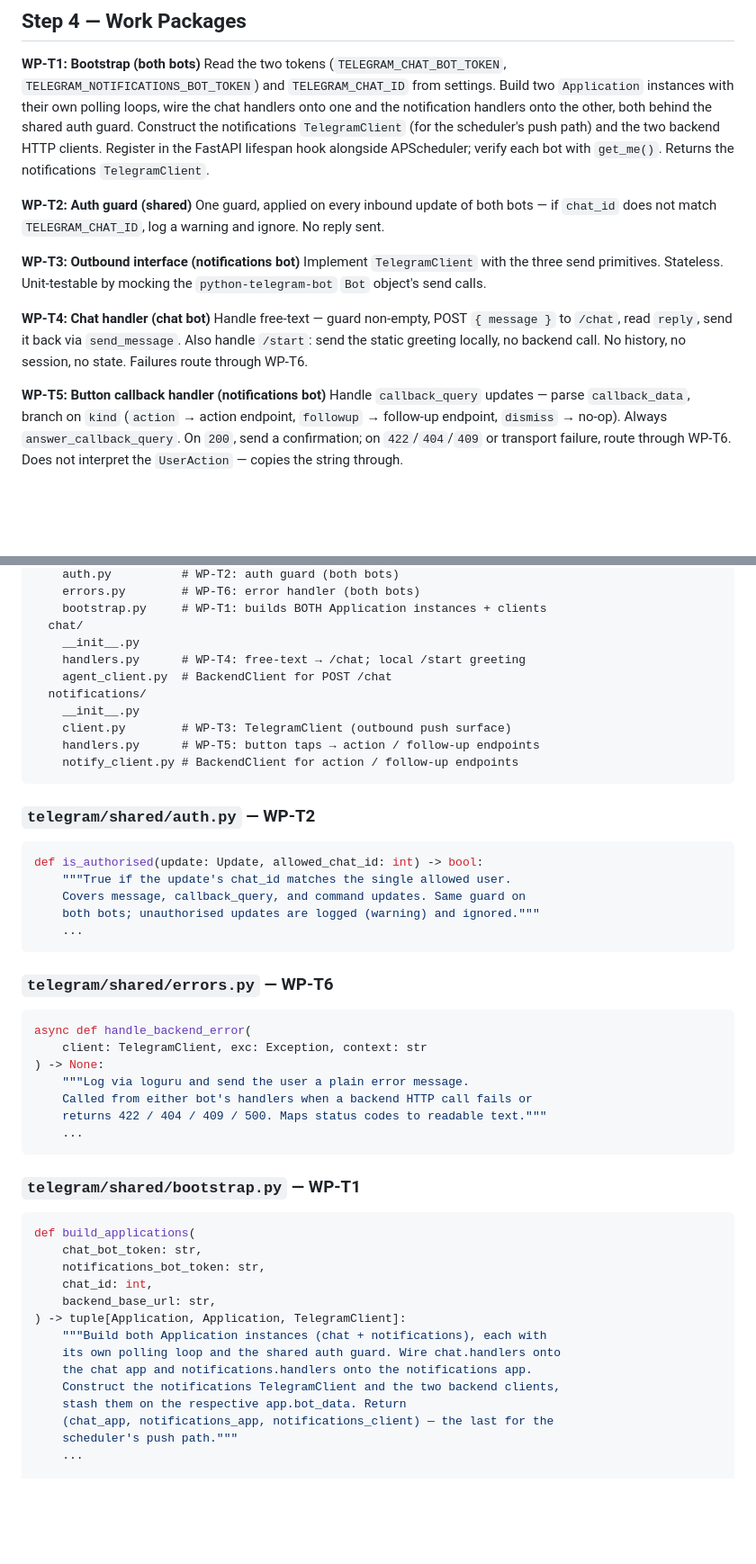
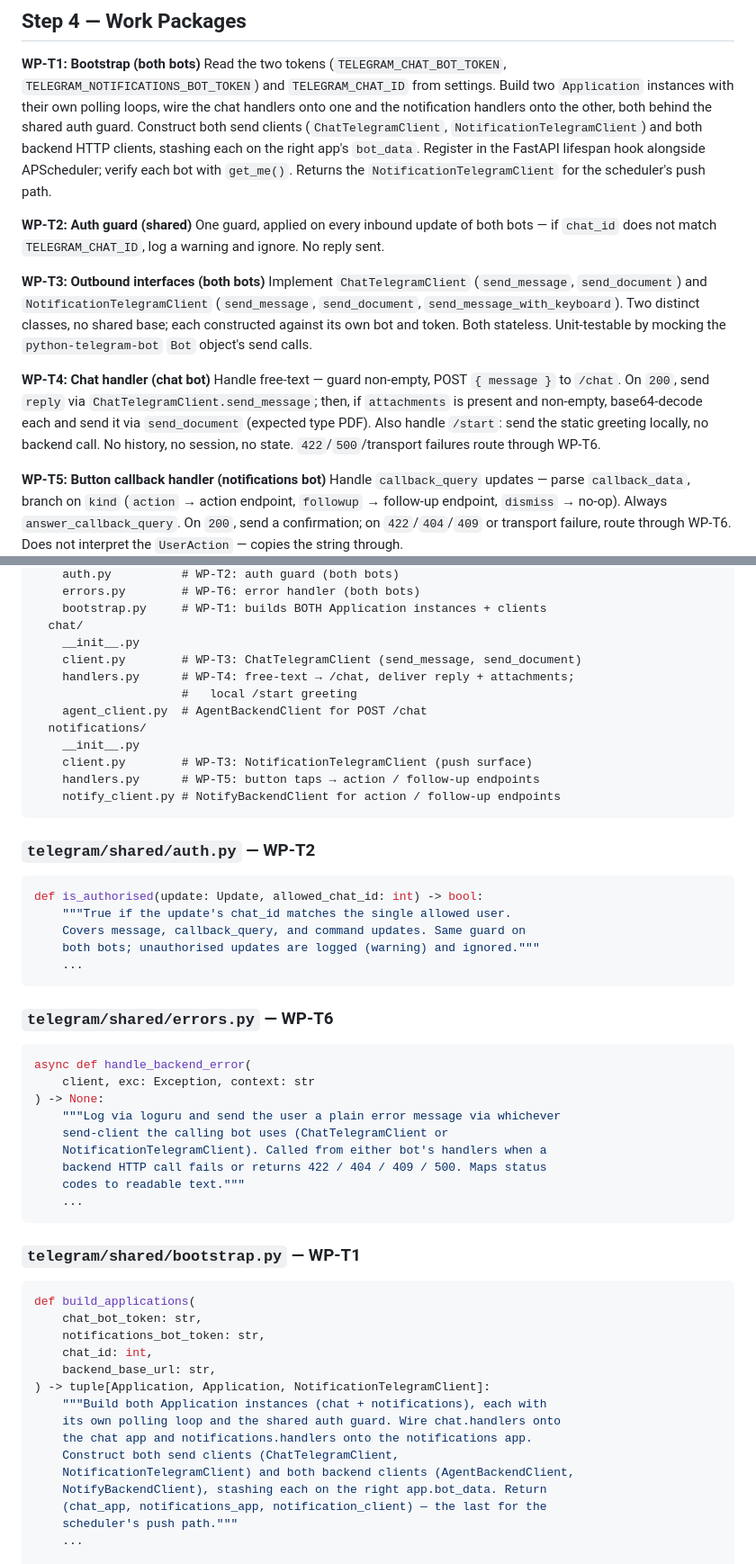
Before and after one commit to Muslinmin/JobFindingAgent, a Markdown page: .agent/telegram_v2.md, 2 parts joined by grey strips. Shown at 90% size. GitHub-like rendering; blank space fills up the shorter version.

Commit message:
simplify /chat for agent

````diff
--- a/.agent/telegram_v2.md
+++ b/.agent/telegram_v2.md
@@ -213,25 +259,31 @@ Read the two tokens (`TELEGRAM_CHAT_BOT_TOKEN`,
 `TELEGRAM_NOTIFICATIONS_BOT_TOKEN`) and `TELEGRAM_CHAT_ID` from settings.
 Build two `Application` instances with their own polling loops, wire the
 chat handlers onto one and the notification handlers onto the other, both
-behind the shared auth guard. Construct the notifications `TelegramClient`
-(for the scheduler's push path) and the two backend HTTP clients. Register
-in the FastAPI lifespan hook alongside APScheduler; verify each bot with
-`get_me()`. Returns the notifications `TelegramClient`.
+behind the shared auth guard. Construct both send clients
+(`ChatTelegramClient`, `NotificationTelegramClient`) and both backend HTTP
+clients, stashing each on the right app's `bot_data`. Register in the
+FastAPI lifespan hook alongside APScheduler; verify each bot with
+`get_me()`. Returns the `NotificationTelegramClient` for the scheduler's
+push path.
 
 **WP-T2: Auth guard (shared)**
 One guard, applied on every inbound update of both bots — if `chat_id` does
 not match `TELEGRAM_CHAT_ID`, log a warning and ignore. No reply sent.
 
-**WP-T3: Outbound interface (notifications bot)**
-Implement `TelegramClient` with the three send primitives. Stateless.
-Unit-testable by mocking the `python-telegram-bot` `Bot` object's send
-calls.
+**WP-T3: Outbound interfaces (both bots)**
+Implement `ChatTelegramClient` (`send_message`, `send_document`) and
+`NotificationTelegramClient` (`send_message`, `send_document`,
+`send_message_with_keyboard`). Two distinct classes, no shared base; each
+constructed against its own bot and token. Both stateless. Unit-testable by
+mocking the `python-telegram-bot` `Bot` object's send calls.
 
 **WP-T4: Chat handler (chat bot)**
-Handle free-text — guard non-empty, POST `{ message }` to `/chat`, read
-`reply`, send it back via `send_message`. Also handle `/start`: send the
-static greeting locally, no backend call. No history, no session, no state.
-Failures route through WP-T6.
+Handle free-text — guard non-empty, POST `{ message }` to `/chat`. On `200`,
+send `reply` via `ChatTelegramClient.send_message`; then, if `attachments`
+is present and non-empty, base64-decode each and send it via
+`send_document` (expected type PDF). Also handle `/start`: send the static
+greeting locally, no backend call. No history, no session, no state.
+`422`/`500`/transport failures route through WP-T6.
 
 **WP-T5: Button callback handler (notifications bot)**
 Handle `callback_query` updates — parse `callback_data`, branch on `kind`
@@ -347,13 +417,15 @@ telegram/
     bootstrap.py     # WP-T1: builds BOTH Application instances + clients
   chat/
     __init__.py
-    handlers.py      # WP-T4: free-text → /chat; local /start greeting
-    agent_client.py  # BackendClient for POST /chat
+    client.py        # WP-T3: ChatTelegramClient (send_message, send_document)
+    handlers.py      # WP-T4: free-text → /chat, deliver reply + attachments;
+                     #   local /start greeting
+    agent_client.py  # AgentBackendClient for POST /chat
   notifications/
     __init__.py
-    client.py        # WP-T3: TelegramClient (outbound push surface)
+    client.py        # WP-T3: NotificationTelegramClient (push surface)
     handlers.py      # WP-T5: button taps → action / follow-up endpoints
-    notify_client.py # BackendClient for action / follow-up endpoints
+    notify_client.py # NotifyBackendClient for action / follow-up endpoints
 ```
 
 ### `telegram/shared/auth.py` — WP-T2
@@ -370,11 +442,13 @@ def is_authorised(update: Update, allowed_chat_id: int) -> bool:
 
 ```python
 async def handle_backend_error(
-    client: TelegramClient, exc: Exception, context: str
+    client, exc: Exception, context: str
 ) -> None:
-    """Log via loguru and send the user a plain error message.
-    Called from either bot's handlers when a backend HTTP call fails or
-    returns 422 / 404 / 409 / 500. Maps status codes to readable text."""
+    """Log via loguru and send the user a plain error message via whichever
+    send-client the calling bot uses (ChatTelegramClient or
+    NotificationTelegramClient). Called from either bot's handlers when a
+    backend HTTP call fails or returns 422 / 404 / 409 / 500. Maps status
+    codes to readable text."""
     ...
 ```
 
@@ -386,13 +460,14 @@ def build_applications(
     notifications_bot_token: str,
     chat_id: int,
     backend_base_url: str,
-) -> tuple[Application, Application, TelegramClient]:
+) -> tuple[Application, Application, NotificationTelegramClient]:
     """Build both Application instances (chat + notifications), each with
     its own polling loop and the shared auth guard. Wire chat.handlers onto
     the chat app and notifications.handlers onto the notifications app.
-    Construct the notifications TelegramClient and the two backend clients,
-    stash them on the respective app.bot_data. Return
-    (chat_app, notifications_app, notifications_client) — the last for the
+    Construct both send clients (ChatTelegramClient,
+    NotificationTelegramClient) and both backend clients (AgentBackendClient,
+    NotifyBackendClient), stashing each on the right app.bot_data. Return
+    (chat_app, notifications_app, notification_client) — the last for the
     scheduler's push path."""
     ...
 
````
Also changed, not shown: other parts of .agent/telegram_v2.md (+131 -48 lines), .agent/backend_v2.md (+0 -1 lines).
